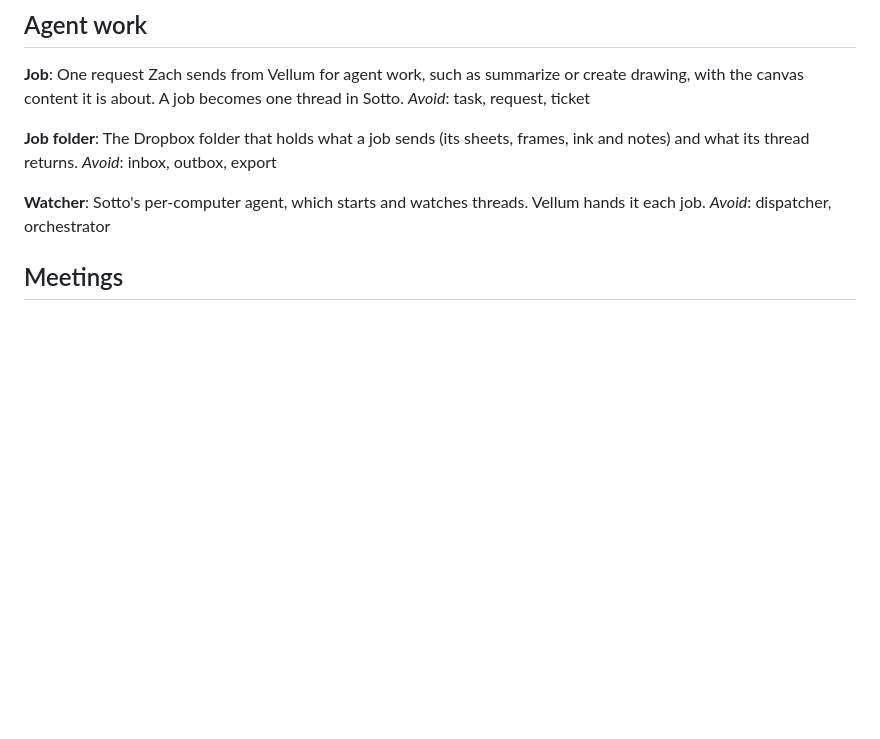
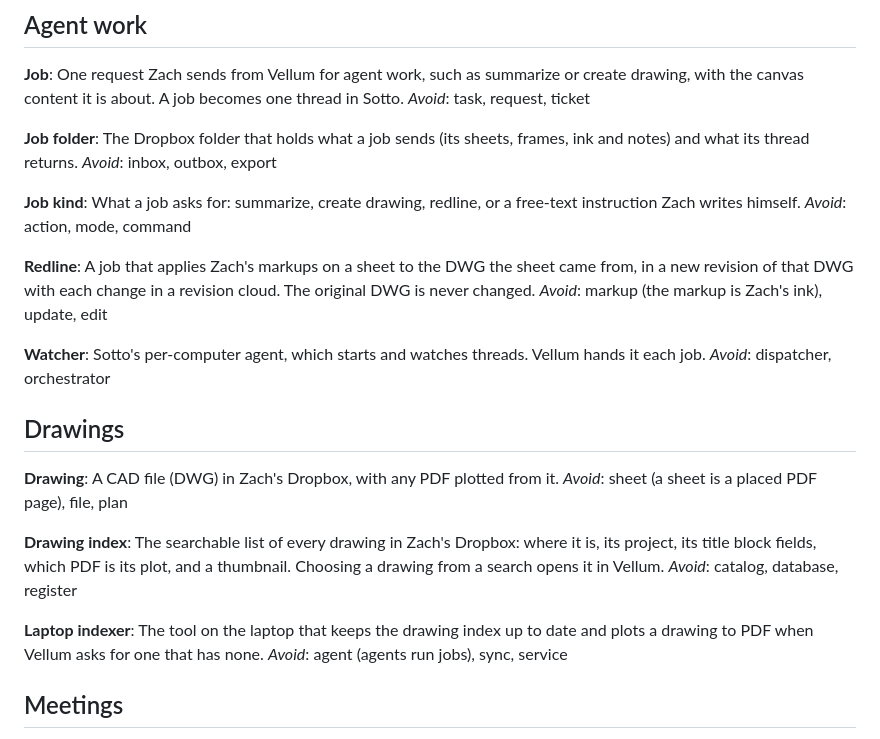
Before and after one commit to millZach/Vellum, a Markdown page: CONTEXT.md, the part around the change. GitHub-like rendering; blank space fills up the shorter version.

Commit message:
Record round three: job kinds, results, the drawing index and redline revisions
Co-Authored-By: Claude Opus 5.5 <noreply@anthropic.com>

```diff
--- a/CONTEXT.md
+++ b/CONTEXT.md
@@ -71,9 +71,31 @@ _Avoid_: task, request, ticket
 The Dropbox folder that holds what a job sends (its sheets, frames, ink and notes) and what its thread returns.
 _Avoid_: inbox, outbox, export
 
+**Job kind**:
+What a job asks for: summarize, create drawing, redline, or a free-text instruction Zach writes himself.
+_Avoid_: action, mode, command
+
+**Redline**:
+A job that applies Zach's markups on a sheet to the DWG the sheet came from, in a new revision of that DWG with each change in a revision cloud. The original DWG is never changed.
+_Avoid_: markup (the markup is Zach's ink), update, edit
+
 **Watcher**:
 Sotto's per-computer agent, which starts and watches threads. Vellum hands it each job.
 _Avoid_: dispatcher, orchestrator
+
+## Drawings
+
+**Drawing**:
+A CAD file (DWG) in Zach's Dropbox, with any PDF plotted from it.
+_Avoid_: sheet (a sheet is a placed PDF page), file, plan
+
+**Drawing index**:
+The searchable list of every drawing in Zach's Dropbox: where it is, its project, its title block fields, which PDF is its plot, and a thumbnail. Choosing a drawing from a search opens it in Vellum.
+_Avoid_: catalog, database, register
+
+**Laptop indexer**:
+The tool on the laptop that keeps the drawing index up to date and plots a drawing to PDF when Vellum asks for one that has none.
+_Avoid_: agent (agents run jobs), sync, service
 
 ## Meetings
 
```
Also changed, not shown: docs/adr/0007-the-drawing-index-is-a-file-in-dropbox.md (added, +16 -0 lines), docs/adr/0008-redlines-make-a-new-revision.md (added, +5 -0 lines).
